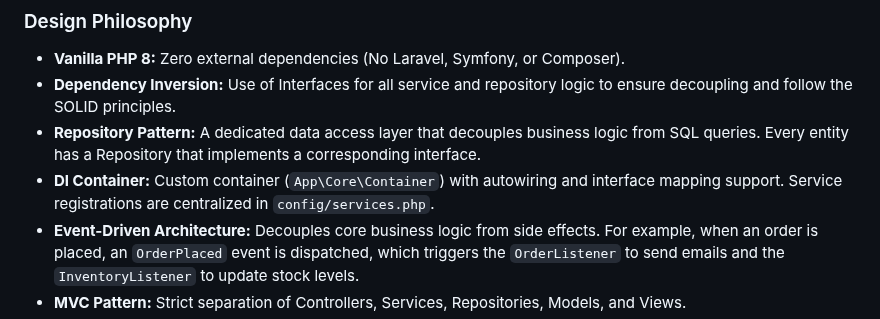
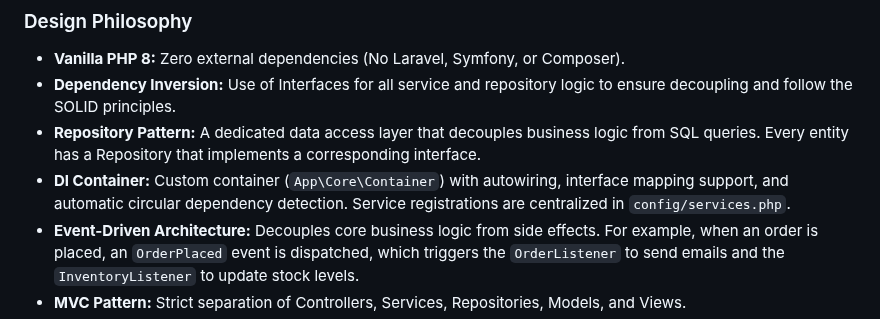
Before and after one commit to andyfraser/shop-demo, a Markdown page: USER_MANUAL.md, the part around the change. GitHub-like rendering.

```diff
--- a/USER_MANUAL.md
+++ b/USER_MANUAL.md
@@ -206,7 +206,7 @@ The logging system follows the PHP Standard Recommendation for logging (PSR-3).
 *   **Vanilla PHP 8:** Zero external dependencies (No Laravel, Symfony, or Composer).
 *   **Dependency Inversion:** Use of Interfaces for all service and repository logic to ensure decoupling and follow the SOLID principles.
 *   **Repository Pattern:** A dedicated data access layer that decouples business logic from SQL queries. Every entity has a Repository that implements a corresponding interface.
-*   **DI Container:** Custom container (`App\Core\Container`) with autowiring and interface mapping support. Service registrations are centralized in `config/services.php`.
+*   **DI Container:** Custom container (`App\Core\Container`) with autowiring, interface mapping support, and automatic circular dependency detection. Service registrations are centralized in `config/services.php`.
 *   **Event-Driven Architecture:** Decouples core business logic from side effects. For example, when an order is placed, an `OrderPlaced` event is dispatched, which triggers the `OrderListener` to send emails and the `InventoryListener` to update stock levels.
 *   **MVC Pattern:** Strict separation of Controllers, Services, Repositories, Models, and Views.
 *   **Front Controller:** All traffic routes through `public/index.php`, which initializes the DI system and sets up global error handling.
```
Also changed, not shown: README.md (+1 -1 lines), di_circular_dependency_report.md (added, +89 -0 lines).
